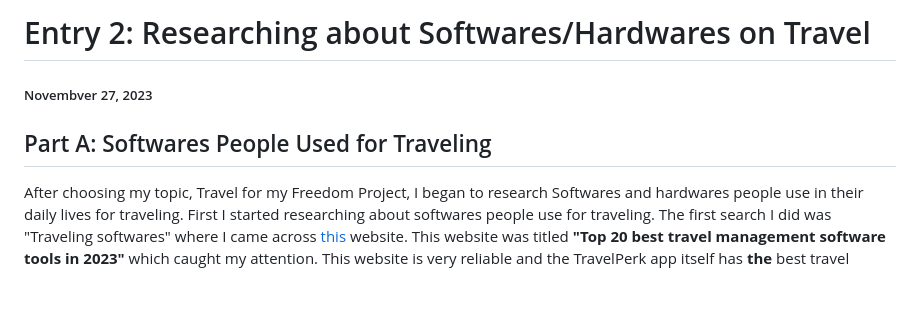
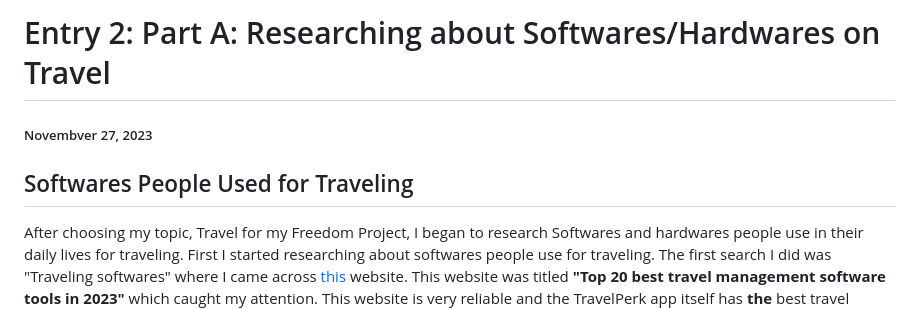
Before and after one commit to Jimmyl6413/sep10-freedom-project, a Markdown page: blog/entry02.md, the part around one of its changes. Drawn GitHub-style; blank space fills up the shorter version.

```diff
--- a/blog/entry02.md
+++ b/blog/entry02.md
@@ -1,4 +1,4 @@
-# Entry 2: Researching about Softwares/Hardwares on Travel
+# Entry 2: Part A: Researching about Softwares/Hardwares on Travel
 ##### Novembver 27, 2023
-## Part A: Softwares People Used for Traveling
+## Softwares People Used for Traveling
 After choosing my topic, Travel for my Freedom Project, I began to research Softwares and hardwares people use in their daily lives for traveling. First I started researching about softwares people use for traveling. The first search I did was "Traveling softwares" where I came across [this](https://www.travelperk.com/blog/travel-management-software/) website. This website was titled **"Top 20 best travel management software tools in 2023"** which caught my attention. This website is very reliable and the TravelPerk app itself has **the** best travel management systems yet. Besides the TravelPerk app the website also contained many other apps that helps manage people's travel, like the app "App in the Air". This app helps people plan, book, track and manage their travels. Using this app people can receive notifications and updates on terminals, gates, and baggage belts. This app makes sure they make it on time and keeps people on track for a more efficient traveling expierence! While I continue researching I came across [another website](https://www.calcalistech.com/ctechnews/article/ska3xxjs2) titled "The top travel-tech trends set to revolutionize tourism in 2023" This website talks about AR/VR technologies and Artificial intelligence slowly being introduced. Artifical intelligence is being added to tourism industries in parts of the world where it shows big success. These website shows what people use to manage their travels everyday.
```
Also changed, not shown: other parts of blog/entry02.md (+1 -1 lines).
